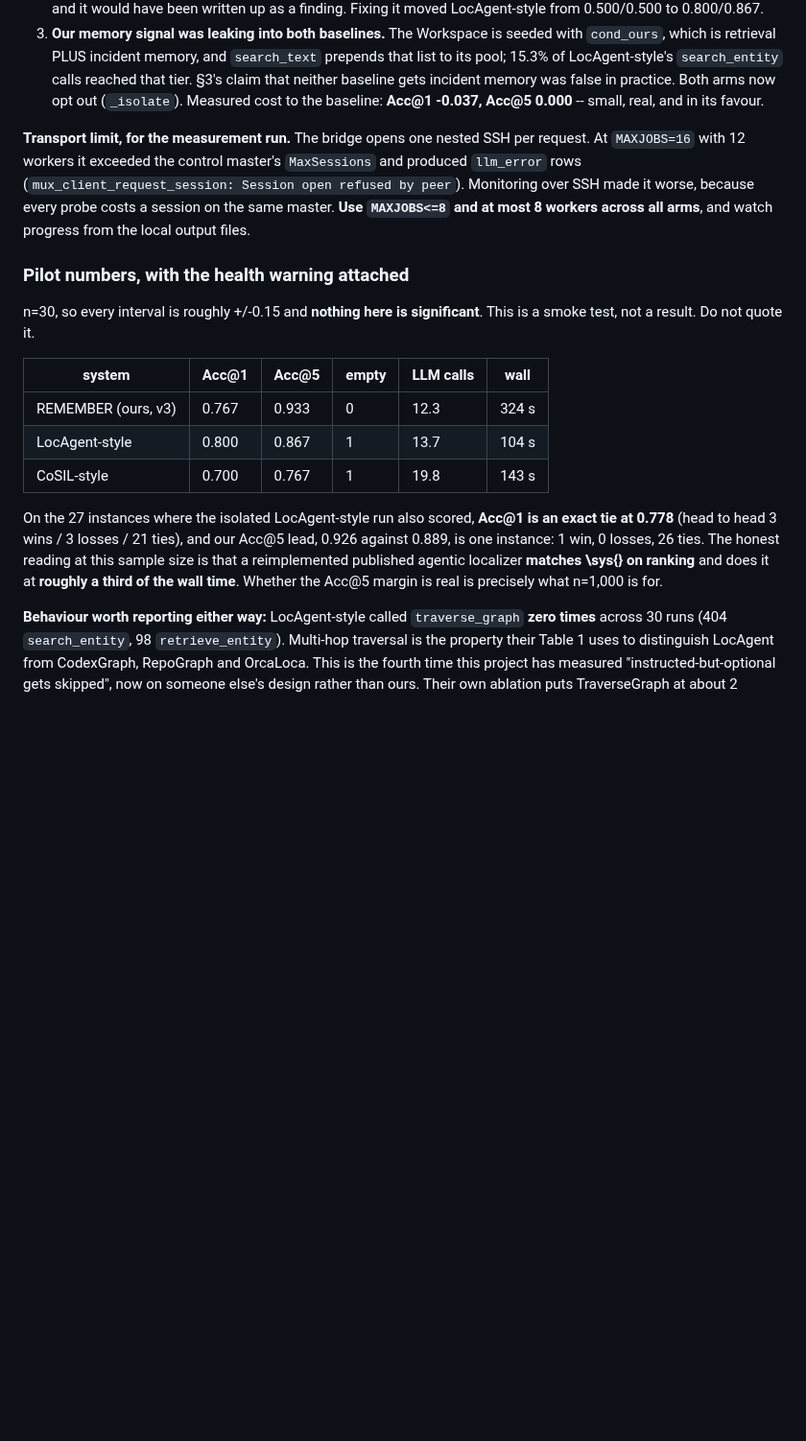
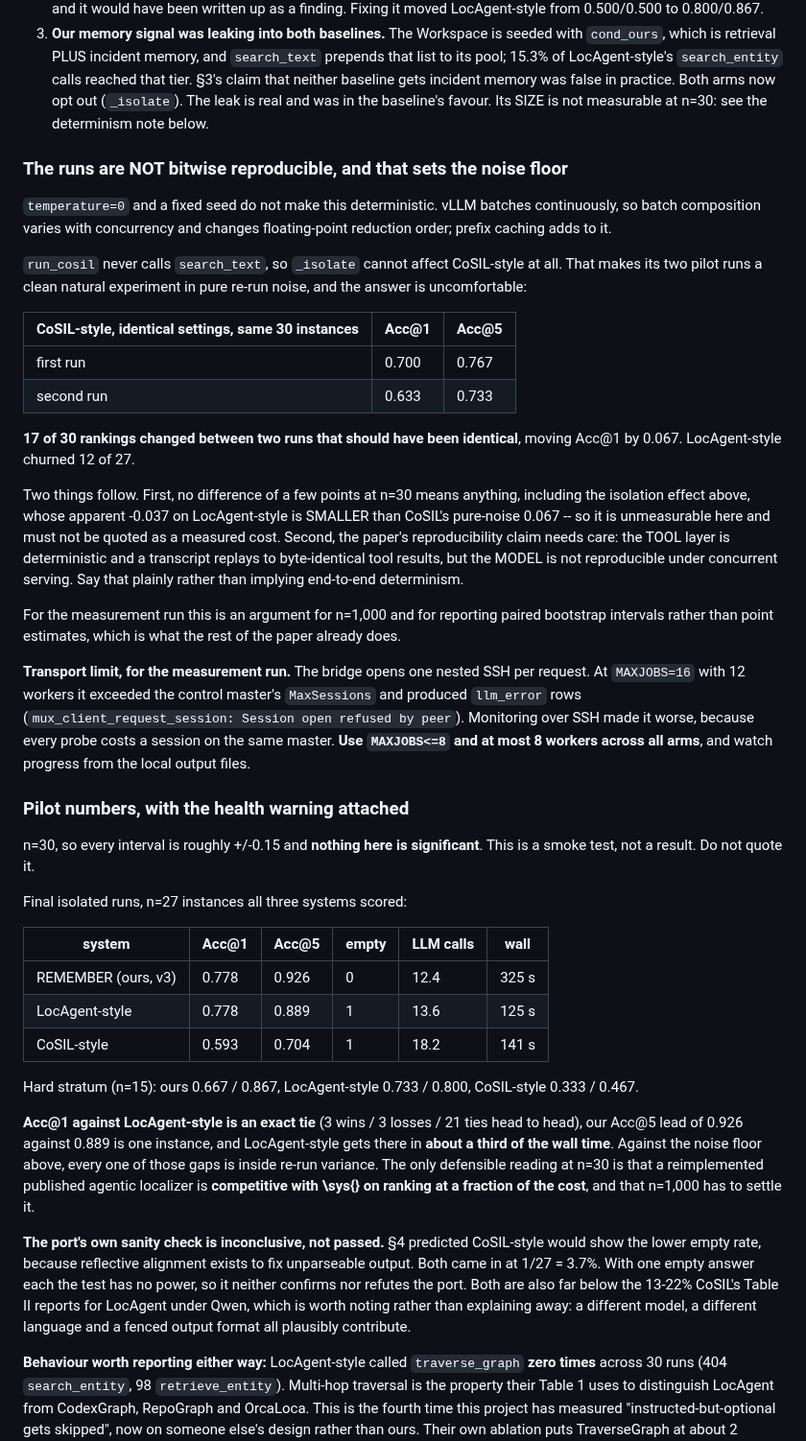
Before and after one commit to 17YuvrajSehgal/JiraAndLogs, a Markdown page: industry-c7/agent/BASELINES.md, the part around the change. Shown at 96% size. Drawn GitHub-style; blank space fills up the shorter version.

Commit message:
C7: the pilot's real lesson, and a number I should not have reported
Both isolated arms finished 30/30. Correcting myself first: I reported
the memory-seed leak as costing the baseline "Acc@1 -0.037, Acc@5 0.000",
as if that were a measurement. It is not, and the pilot contains the
evidence against it.

run_cosil never calls search_text, so _isolate cannot affect CoSIL-style
at all. Its two runs are therefore a clean natural experiment in pure
re-run noise, and 17 of 30 rankings changed between them, moving Acc@1
from 0.700 to 0.633. LocAgent-style churned 12 of 27. temperature=0 and a
fixed seed do not make this deterministic: vLLM batches continuously, so
batch composition varies with concurrency and changes floating-point
reduction order, and prefix caching adds to it.

So the apparent isolation effect (-0.037) is SMALLER than the pure-noise
swing (0.067) and is unmeasurable at n=30. The leak was real and had to
be fixed; its size was not measured and must not be quoted.

This also qualifies the paper's reproducibility claim. The TOOL layer is
deterministic and a transcript replays to byte-identical tool results,
but the MODEL is not reproducible under concurrent serving. That belongs
in the paper as stated, not implied away.

Final isolated pilot, n=27, all three systems on the same instances:

  REMEMBER (ours)   Acc@1 0.778  Acc@5 0.926   325 s/instance
  LocAgent-style    Acc@1 0.778  Acc@5 0.889   125 s/instance
  CoSIL-style       Acc@1 0.593  Acc@5 0.704   141 s/instance

Acc@1 against LocAgent-style is an exact tie, our Acc@5 lead is one
instance, and it runs in about a third of the wall time. Every gap is
inside the noise floor above. n=1,000 settles it.

The port's own sanity check is INCONCLUSIVE, not passed: §4 predicted
CoSIL-style would show the lower empty rate, and both came in at 1/27.
With one empty answer each the test has no power. Recorded as
inconclusive rather than claimed as confirmation.

verify_claims 374/374, test_baselines 52/52.

Co-Authored-By: Claude Opus 5 <noreply@anthropic.com>

```diff
--- a/industry-c7/agent/BASELINES.md
+++ b/industry-c7/agent/BASELINES.md
@@ -267,8 +267,39 @@ would have corrupted the measurement run rather than failing it loudly.
    `search_text` prepends that list to its pool; 15.3% of LocAgent-style's
    `search_entity` calls reached that tier. §3's claim that neither
    baseline gets incident memory was false in practice. Both arms now opt
-   out (`_isolate`). Measured cost to the baseline: **Acc@1 -0.037, Acc@5
-   0.000** -- small, real, and in its favour.
+   out (`_isolate`). The leak is real and was in the baseline's favour.
+   Its SIZE is not measurable at n=30: see the determinism note below.
+
+### The runs are NOT bitwise reproducible, and that sets the noise floor
+
+`temperature=0` and a fixed seed do not make this deterministic. vLLM
+batches continuously, so batch composition varies with concurrency and
+changes floating-point reduction order; prefix caching adds to it.
+
+`run_cosil` never calls `search_text`, so `_isolate` cannot affect
+CoSIL-style at all. That makes its two pilot runs a clean natural
+experiment in pure re-run noise, and the answer is uncomfortable:
+
+| CoSIL-style, identical settings, same 30 instances | Acc@1 | Acc@5 |
+|---|---|---|
+| first run | 0.700 | 0.767 |
+| second run | 0.633 | 0.733 |
+
+**17 of 30 rankings changed between two runs that should have been
+identical**, moving Acc@1 by 0.067. LocAgent-style churned 12 of 27.
+
+Two things follow. First, no difference of a few points at n=30 means
+anything, including the isolation effect above, whose apparent -0.037 on
+LocAgent-style is SMALLER than CoSIL's pure-noise 0.067 -- so it is
+unmeasurable here and must not be quoted as a measured cost. Second, the
+paper's reproducibility claim needs care: the TOOL layer is deterministic
+and a transcript replays to byte-identical tool results, but the MODEL is
+not reproducible under concurrent serving. Say that plainly rather than
+implying end-to-end determinism.
+
+For the measurement run this is an argument for n=1,000 and for reporting
+paired bootstrap intervals rather than point estimates, which is what the
+rest of the paper already does.
 
 **Transport limit, for the measurement run.** The bridge opens one nested
 SSH per request. At `MAXJOBS=16` with 12 workers it exceeded the control
@@ -283,19 +314,33 @@ watch progress from the local output files.
 n=30, so every interval is roughly +/-0.15 and **nothing here is
 significant**. This is a smoke test, not a result. Do not quote it.
 
+Final isolated runs, n=27 instances all three systems scored:
+
 | system | Acc@1 | Acc@5 | empty | LLM calls | wall |
 |---|---|---|---|---|---|
-| REMEMBER (ours, v3) | 0.767 | 0.933 | 0 | 12.3 | 324 s |
-| LocAgent-style | 0.800 | 0.867 | 1 | 13.7 | 104 s |
-| CoSIL-style | 0.700 | 0.767 | 1 | 19.8 | 143 s |
+| REMEMBER (ours, v3) | 0.778 | 0.926 | 0 | 12.4 | 325 s |
+| LocAgent-style | 0.778 | 0.889 | 1 | 13.6 | 125 s |
+| CoSIL-style | 0.593 | 0.704 | 1 | 18.2 | 141 s |
 
-On the 27 instances where the isolated LocAgent-style run also scored,
-**Acc@1 is an exact tie at 0.778** (head to head 3 wins / 3 losses / 21
-ties), and our Acc@5 lead, 0.926 against 0.889, is one instance: 1 win, 0
-losses, 26 ties. The honest reading at this sample size is that a
-reimplemented published agentic localizer **matches \sys{} on ranking**
-and does it at **roughly a third of the wall time**. Whether the Acc@5
-margin is real is precisely what n=1,000 is for.
+Hard stratum (n=15): ours 0.667 / 0.867, LocAgent-style 0.733 / 0.800,
+CoSIL-style 0.333 / 0.467.
+
+**Acc@1 against LocAgent-style is an exact tie** (3 wins / 3 losses / 21
+ties head to head), our Acc@5 lead of 0.926 against 0.889 is one
+instance, and LocAgent-style gets there in **about a third of the wall
+time**. Against the noise floor above, every one of those gaps is inside
+re-run variance. The only defensible reading at n=30 is that a
+reimplemented published agentic localizer is **competitive with \sys{} on
+ranking at a fraction of the cost**, and that n=1,000 has to settle it.
+
+**The port's own sanity check is inconclusive, not passed.** §4 predicted
+CoSIL-style would show the lower empty rate, because reflective alignment
+exists to fix unparseable output. Both came in at 1/27 = 3.7%. With one
+empty answer each the test has no power, so it neither confirms nor
+refutes the port. Both are also far below the 13-22% CoSIL's Table II
+reports for LocAgent under Qwen, which is worth noting rather than
+explaining away: a different model, a different language and a fenced
+output format all plausibly contribute.
 
 **Behaviour worth reporting either way:** LocAgent-style called
 `traverse_graph` **zero times** across 30 runs (404 `search_entity`, 98
```
